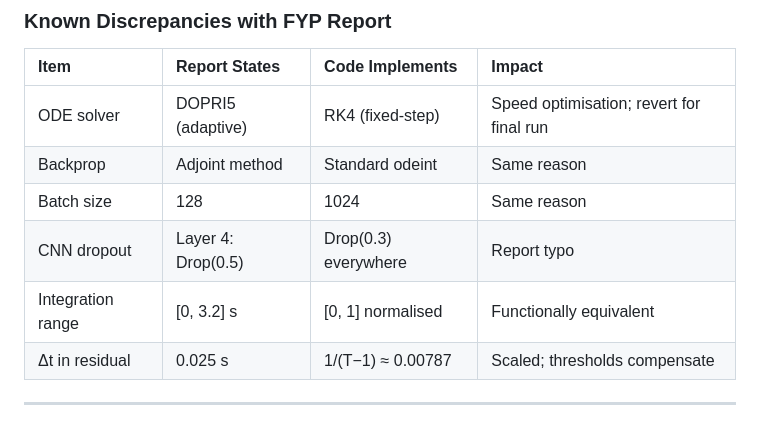
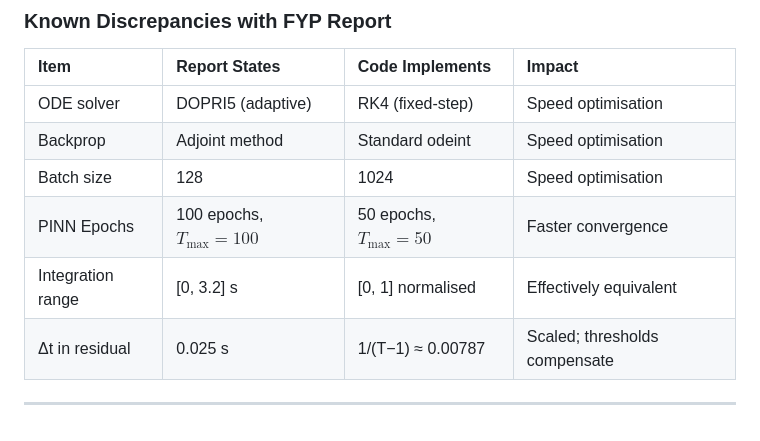
Before and after one commit to Kirthik1824/StridePINN, a Markdown page: docs/system_log.md, the part around the change. Rendered like a GitHub page.

Commit message:
docs-chore

```diff
--- a/docs/system_log.md
+++ b/docs/system_log.md
@@ -131,11 +131,11 @@ L = L_data + λ_cyc · L_cyc + λ_φ · L_φ + λ_s · L_s
 
 | Item | Report States | Code Implements | Impact |
 |:---|:---|:---|:---|
-| ODE solver | DOPRI5 (adaptive) | RK4 (fixed-step) | Speed optimisation; revert for final run |
-| Backprop | Adjoint method | Standard odeint | Same reason |
-| Batch size | 128 | 1024 | Same reason |
-| CNN dropout | Layer 4: Drop(0.5) | Drop(0.3) everywhere | Report typo |
-| Integration range | [0, 3.2] s | [0, 1] normalised | Functionally equivalent |
+| ODE solver | DOPRI5 (adaptive) | RK4 (fixed-step) | Speed optimisation |
+| Backprop | Adjoint method | Standard odeint | Speed optimisation |
+| Batch size | 128 | 1024 | Speed optimisation |
+| PINN Epochs | 100 epochs, $T_{\max}=100$ | 50 epochs, $T_{\max}=50$ | Faster convergence |
+| Integration range | [0, 3.2] s | [0, 1] normalised | Effectively equivalent |
 | Δt in residual | 0.025 s | 1/(T−1) ≈ 0.00787 | Scaled; thresholds compensate |
 
 ---
```
